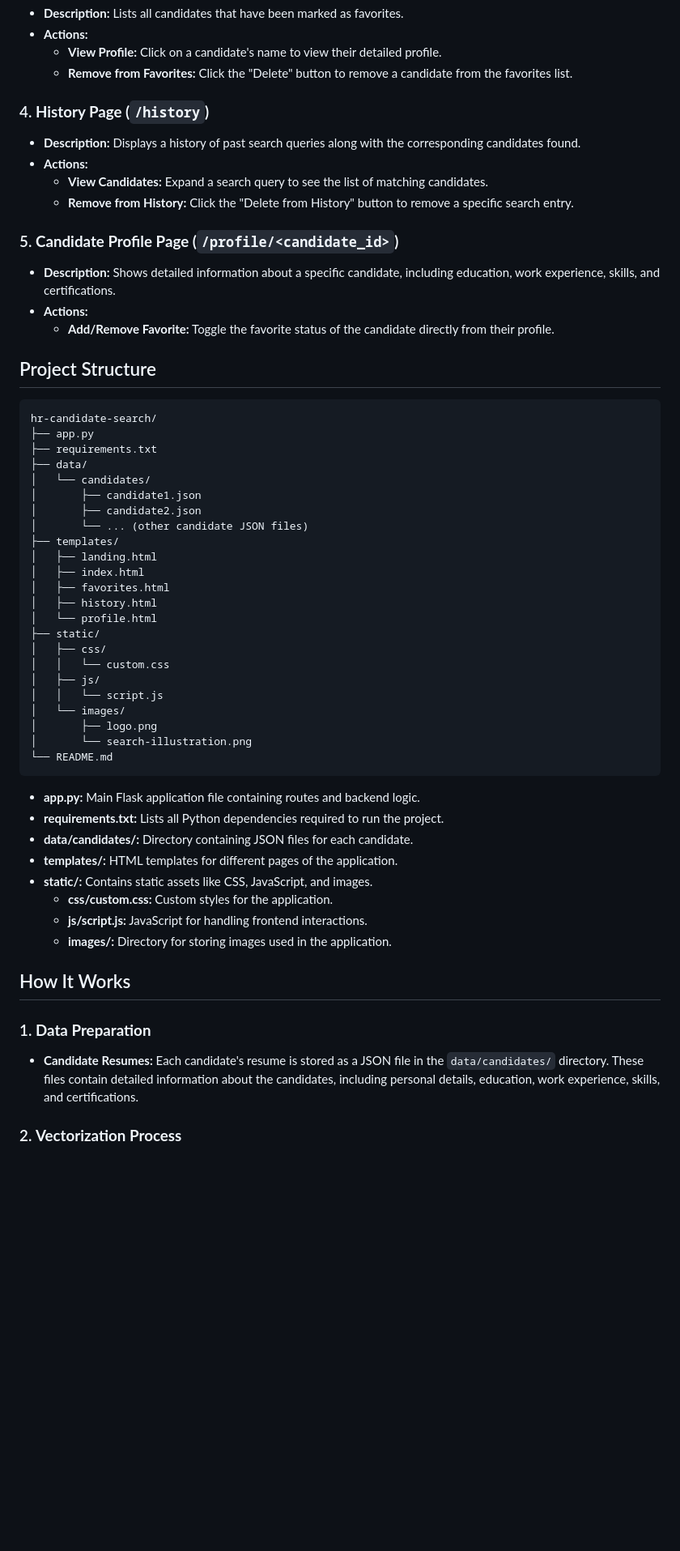
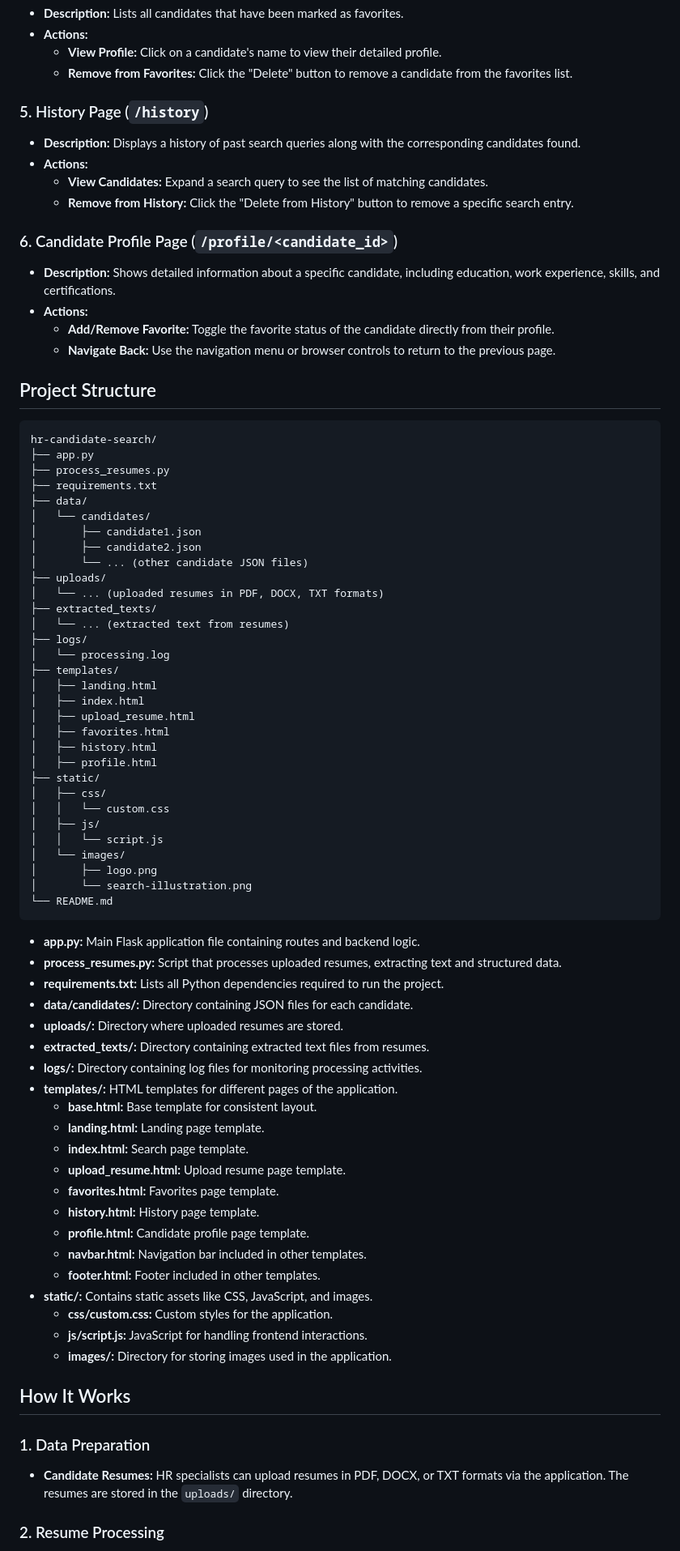
Before and after one commit to azatkabiden/reSearch, a Markdown page: README.md, the part around the change printed below. Shown: that part at 81% size. Rendered like a GitHub page; blank space fills up the shorter version.

````diff
--- a/README.md
+++ b/README.md
@@ -140,36 +190,45 @@ Follow the steps below to set up and run the HR Candidate Search Platform on you
      - **View Profile:** Click on a candidate's name to view their detailed profile.
      - **Remove from Favorites:** Click the "Delete" button to remove a candidate from the favorites list.
 
-### 4. **History Page (`/history`)**
+### 5. History Page (`/history`)
 
    - **Description:** Displays a history of past search queries along with the corresponding candidates found.
    - **Actions:**
      - **View Candidates:** Expand a search query to see the list of matching candidates.
      - **Remove from History:** Click the "Delete from History" button to remove a specific search entry.
 
-### 5. **Candidate Profile Page (`/profile/<candidate_id>`)**
+### 6. Candidate Profile Page (`/profile/<candidate_id>`)
 
    - **Description:** Shows detailed information about a specific candidate, including education, work experience, skills, and certifications.
    - **Actions:**
      - **Add/Remove Favorite:** Toggle the favorite status of the candidate directly from their profile.
+     - **Navigate Back:** Use the navigation menu or browser controls to return to the previous page.
 
 ## Project Structure
 
 ```
 hr-candidate-search/
 ├── app.py
+├── process_resumes.py
 ├── requirements.txt
 ├── data/
 │   └── candidates/
 │       ├── candidate1.json
 │       ├── candidate2.json
 │       └── ... (other candidate JSON files)
+├── uploads/
+│   └── ... (uploaded resumes in PDF, DOCX, TXT formats)
+├── extracted_texts/
+│   └── ... (extracted text from resumes)
+├── logs/
+│   └── processing.log
 ├── templates/
 │   ├── landing.html
 │   ├── index.html
+│   ├── upload_resume.html
 │   ├── favorites.html
 │   ├── history.html
-│   └── profile.html
+│   ├── profile.html
 ├── static/
 │   ├── css/
 │   │   └── custom.css
@@ -182,9 +241,22 @@ hr-candidate-search/
 ```
 
 - **app.py:** Main Flask application file containing routes and backend logic.
+- **process_resumes.py:** Script that processes uploaded resumes, extracting text and structured data.
 - **requirements.txt:** Lists all Python dependencies required to run the project.
 - **data/candidates/:** Directory containing JSON files for each candidate.
+- **uploads/:** Directory where uploaded resumes are stored.
+- **extracted_texts/:** Directory containing extracted text files from resumes.
+- **logs/:** Directory containing log files for monitoring processing activities.
 - **templates/:** HTML templates for different pages of the application.
+  - **base.html:** Base template for consistent layout.
+  - **landing.html:** Landing page template.
+  - **index.html:** Search page template.
+  - **upload_resume.html:** Upload resume page template.
+  - **favorites.html:** Favorites page template.
+  - **history.html:** History page template.
+  - **profile.html:** Candidate profile page template.
+  - **navbar.html:** Navigation bar included in other templates.
+  - **footer.html:** Footer included in other templates.
 - **static/:** Contains static assets like CSS, JavaScript, and images.
   - **css/custom.css:** Custom styles for the application.
   - **js/script.js:** JavaScript for handling frontend interactions.
@@ -192,9 +264,9 @@ hr-candidate-search/
 
 ## How It Works
 
-### 1. **Data Preparation**
+### 1. Data Preparation
 
-   - **Candidate Resumes:** Each candidate's resume is stored as a JSON file in the `data/candidates/` directory. These files contain detailed information about the candidates, including personal details, education, work experience, skills, and certifications.
+   - **Candidate Resumes:** HR specialists can upload resumes in PDF, DOCX, or TXT formats via the application. The resumes are stored in the `uploads/` directory.
 
-### 2. **Vectorization Process**
+### 2. Resume Processing
 
````
Also changed, not shown: other parts of README.md (+126 -53 lines).
